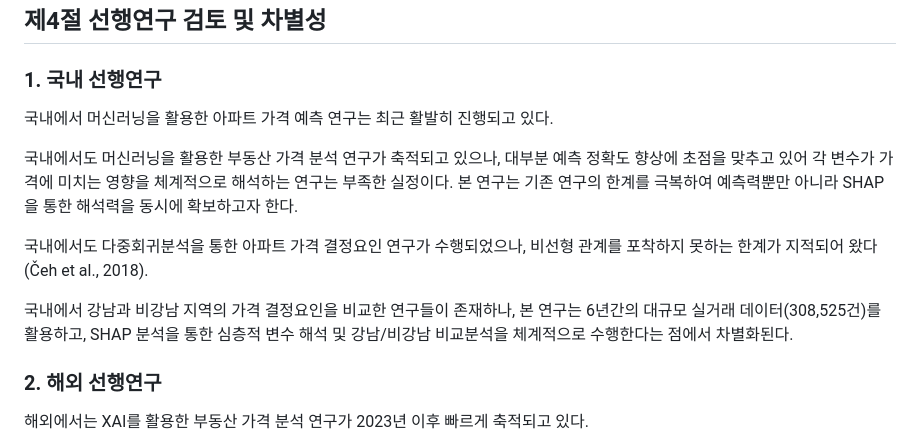
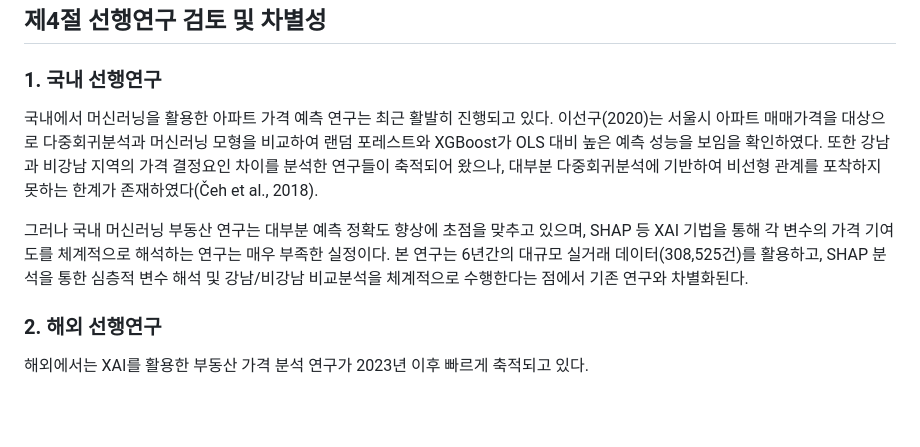
Before and after one commit to seokmogu/thesis-seoul-apt-xai, a Markdown page: paper/논문_초안_v3.md, the part around the change. Drawn GitHub-style; blank space fills up the shorter version.

Commit message:
선행연구 국내문헌 섹션 개선: 반복 제거, 이선구(2020) 인용 추가, 논리 흐름 정리

```diff
--- a/paper/논문_초안_v3.md
+++ b/paper/논문_초안_v3.md
@@ -294,13 +294,9 @@ SHAP 분석의 주요 시각화 도구는 다음과 같다.
 
 ### 1. 국내 선행연구
 
-국내에서 머신러닝을 활용한 아파트 가격 예측 연구는 최근 활발히 진행되고 있다.
+국내에서 머신러닝을 활용한 아파트 가격 예측 연구는 최근 활발히 진행되고 있다. 이선구(2020)는 서울시 아파트 매매가격을 대상으로 다중회귀분석과 머신러닝 모형을 비교하여 랜덤 포레스트와 XGBoost가 OLS 대비 높은 예측 성능을 보임을 확인하였다. 또한 강남과 비강남 지역의 가격 결정요인 차이를 분석한 연구들이 축적되어 왔으나, 대부분 다중회귀분석에 기반하여 비선형 관계를 포착하지 못하는 한계가 존재하였다(Čeh et al., 2018).
 
-국내에서도 머신러닝을 활용한 부동산 가격 분석 연구가 축적되고 있으나, 대부분 예측 정확도 향상에 초점을 맞추고 있어 각 변수가 가격에 미치는 영향을 체계적으로 해석하는 연구는 부족한 실정이다. 본 연구는 기존 연구의 한계를 극복하여 예측력뿐만 아니라 SHAP을 통한 해석력을 동시에 확보하고자 한다.
-
-국내에서도 다중회귀분석을 통한 아파트 가격 결정요인 연구가 수행되었으나, 비선형 관계를 포착하지 못하는 한계가 지적되어 왔다(Čeh et al., 2018).
-
-국내에서 강남과 비강남 지역의 가격 결정요인을 비교한 연구들이 존재하나, 본 연구는 6년간의 대규모 실거래 데이터(308,525건)를 활용하고, SHAP 분석을 통한 심층적 변수 해석 및 강남/비강남 비교분석을 체계적으로 수행한다는 점에서 차별화된다.
+그러나 국내 머신러닝 부동산 연구는 대부분 예측 정확도 향상에 초점을 맞추고 있으며, SHAP 등 XAI 기법을 통해 각 변수의 가격 기여도를 체계적으로 해석하는 연구는 매우 부족한 실정이다. 본 연구는 6년간의 대규모 실거래 데이터(308,525건)를 활용하고, SHAP 분석을 통한 심층적 변수 해석 및 강남/비강남 비교분석을 체계적으로 수행한다는 점에서 기존 연구와 차별화된다.
 
 ### 2. 해외 선행연구
 
```
